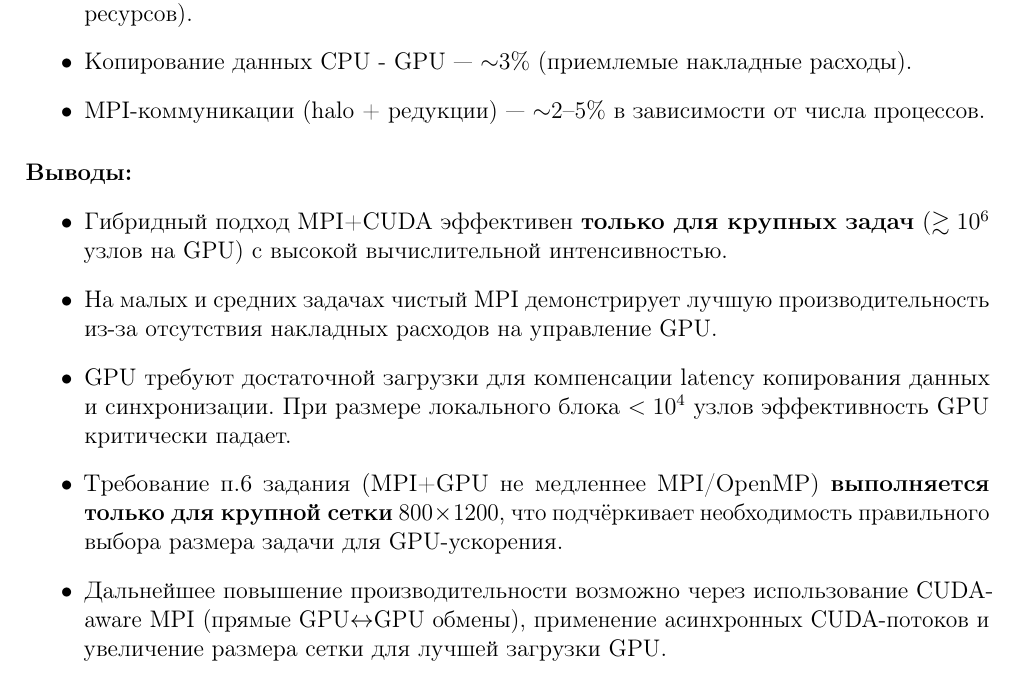
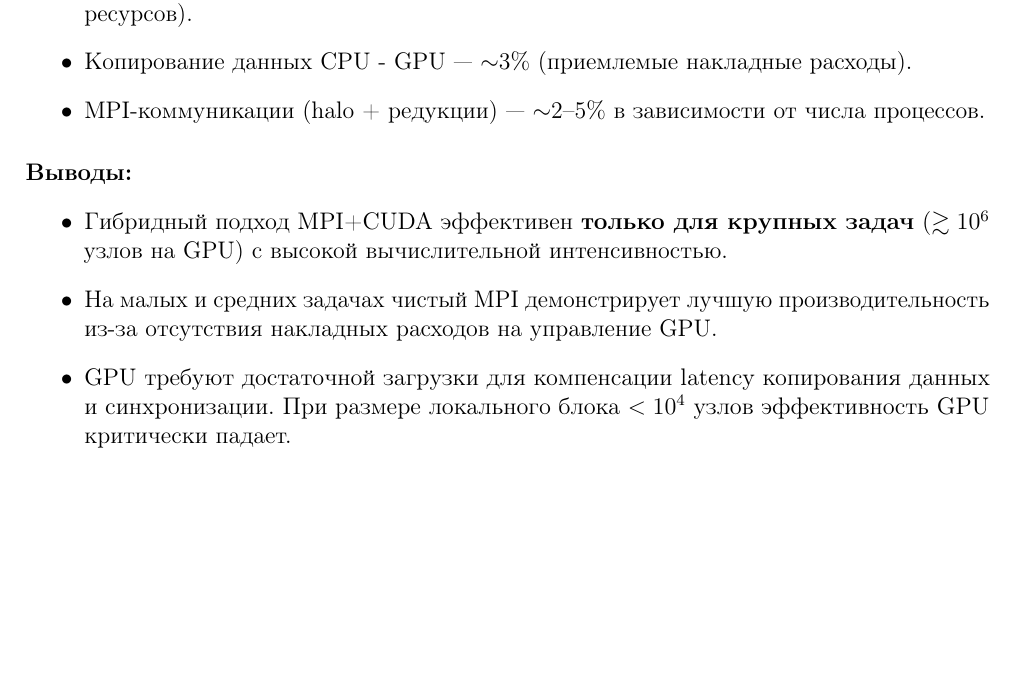
Before and after one commit to NotHotTryHard/MSU-high-perf-computing, a LaTeX document (report3.tex): part of page 15 of 15, cut so that both start at the same text, the shorter picture padded with empty space. Compiled offline with pdfLaTeX.

Commit message:
Update report3.tex

```diff
--- a/report3.tex
+++ b/report3.tex
@@ -584,8 +584,6 @@ $800\times1200$ & $\sim$30\,000 & 9.113* & 7.821   & \textcolor{green}{$+14\%$ (
 \item Гибридный подход MPI+CUDA эффективен \textbf{только для крупных задач} ($\gtrsim 10^6$ узлов на GPU) с высокой вычислительной интенсивностью.
 \item На малых и средних задачах чистый MPI демонстрирует лучшую производительность из-за отсутствия накладных расходов на управление GPU.
 \item GPU требуют достаточной загрузки для компенсации latency копирования данных и синхронизации. При размере локального блока $<10^4$ узлов эффективность GPU критически падает.
-\item Требование п.6 задания (MPI+GPU не медленнее MPI/OpenMP) \textbf{выполняется только для крупной сетки} $800\times1200$, что подчёркивает необходимость правильного выбора размера задачи для GPU-ускорения.
-\item Дальнейшее повышение производительности возможно через использование CUDA-aware MPI (прямые GPU$\leftrightarrow$GPU обмены), применение асинхронных CUDA-потоков и увеличение размера сетки для лучшей загрузки GPU.
 \end{itemize}
 
 \end{document}
```
